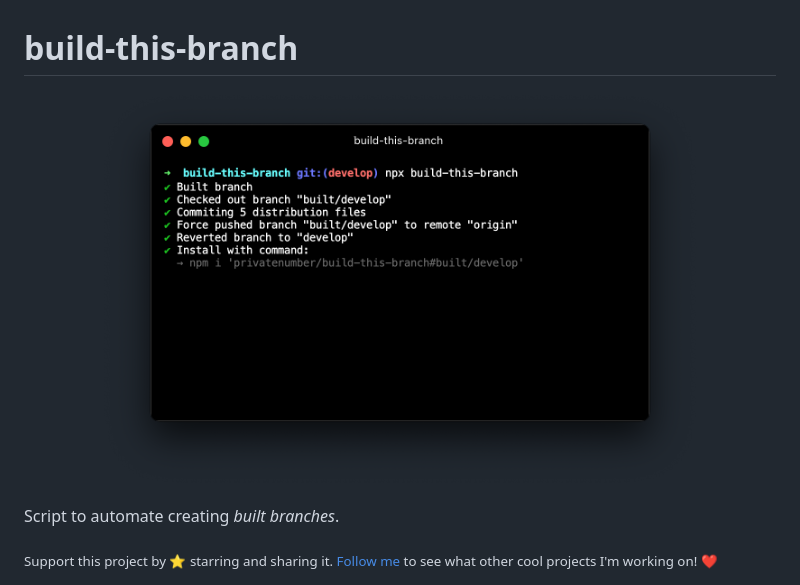
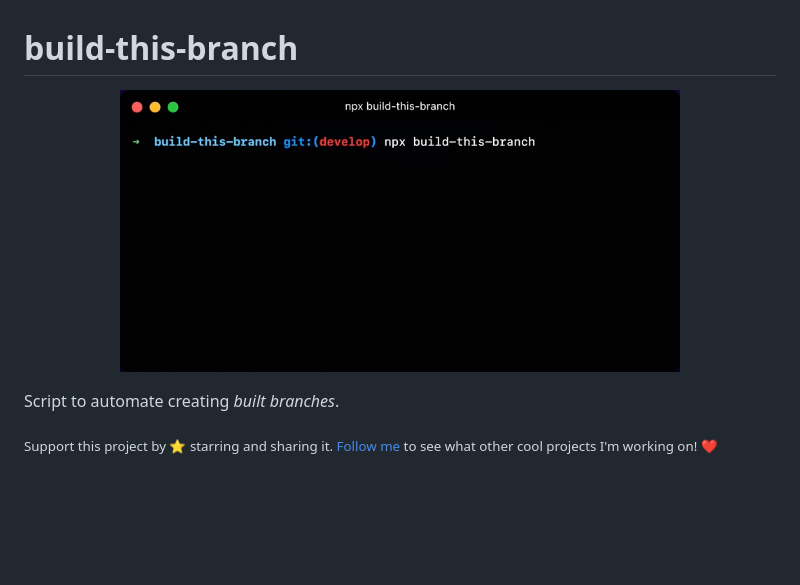
Before and after one commit to privatenumber/build-this-branch, a Markdown page: README.md, the part around the change. GitHub-like rendering; pictures changed too: .github/demo.gif (added), .github/screenshot.png (deleted); blank space fills up the shorter version.

Commit message:
docs: add gif

```diff
--- a/README.md
+++ b/README.md
@@ -1,7 +1,7 @@
 # build-this-branch
 
 <p align="center">
-	<img src=".github/screenshot.png" width="600">
+	<img src=".github/demo.gif" width="560">
 </p>
 
 Script to automate creating _built branches_.
```
